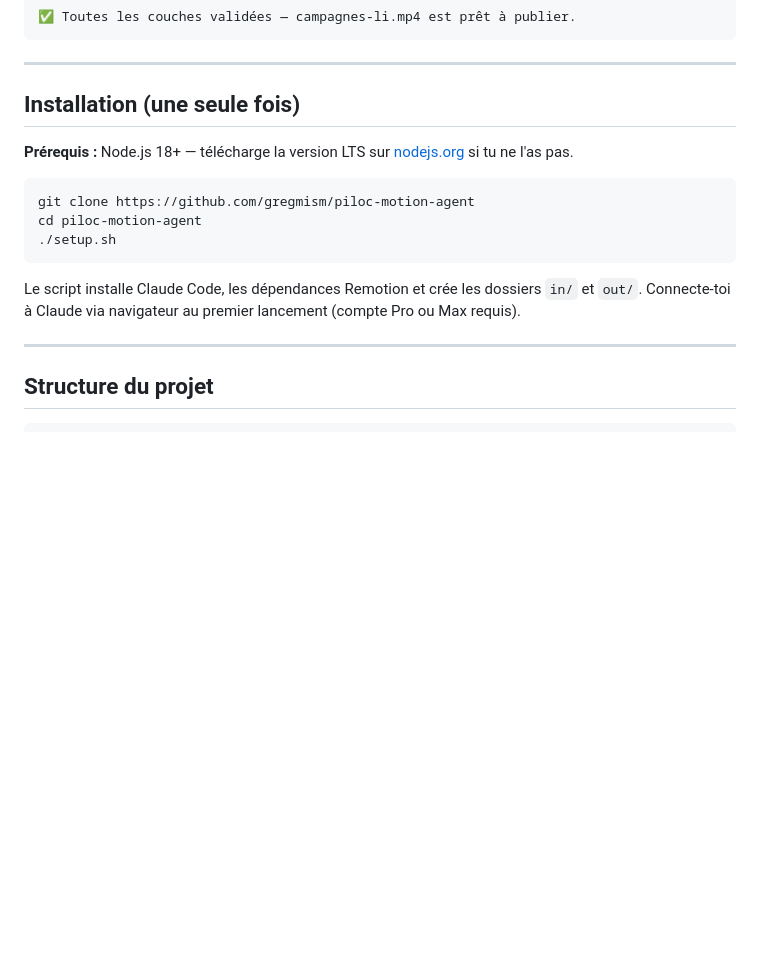
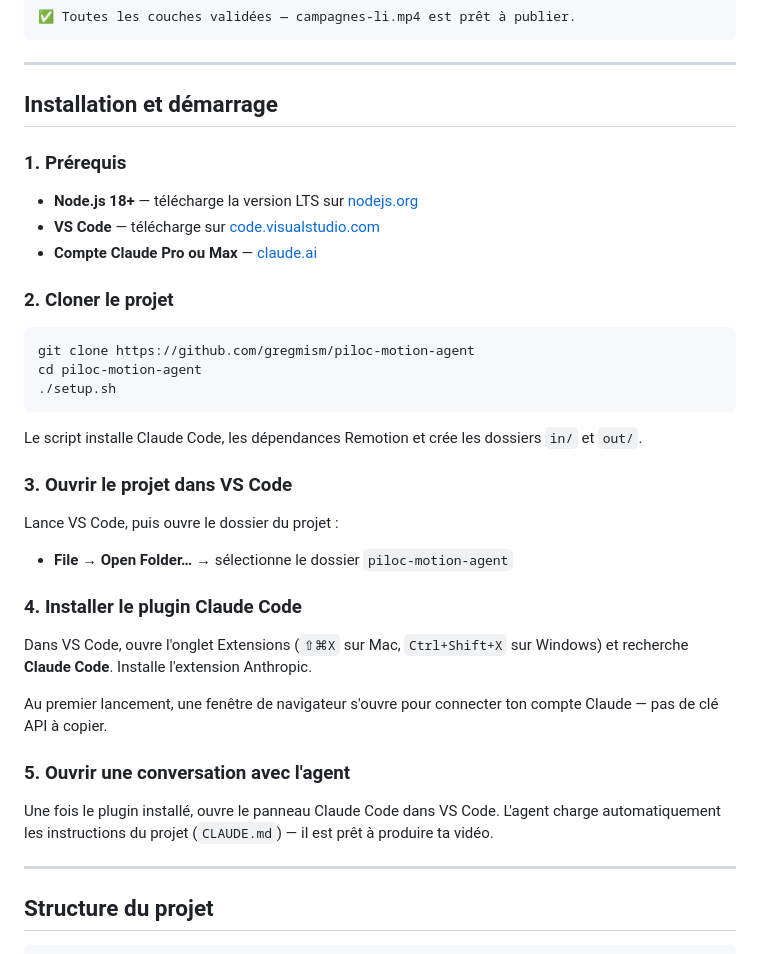
Before and after one commit to gregmism/piloc-motion-agent, a Markdown page: README.md, the part around the change. GitHub-like rendering; blank space fills up the shorter version.

Commit message:
README: détailler installation — VS Code, plugin Claude Code, démarrage conversation
Co-Authored-By: Claude Sonnet 4.6 <noreply@anthropic.com>

````diff
--- a/README.md
+++ b/README.md
@@ -175,9 +175,15 @@ Une fois toutes les couches validées, l'agent confirme :
 
 ---
 
-## Installation (une seule fois)
+## Installation et démarrage
 
-**Prérequis :** Node.js 18+ — télécharge la version LTS sur [nodejs.org](https://nodejs.org/) si tu ne l'as pas.
+### 1. Prérequis
+
+- **Node.js 18+** — télécharge la version LTS sur [nodejs.org](https://nodejs.org/)
+- **VS Code** — télécharge sur [code.visualstudio.com](https://code.visualstudio.com/)
+- **Compte Claude Pro ou Max** — [claude.ai](https://claude.ai/)
+
+### 2. Cloner le projet
 
 ```bash
 git clone https://github.com/gregmism/piloc-motion-agent
@@ -185,7 +191,22 @@ cd piloc-motion-agent
 ./setup.sh
 ```
 
-Le script installe Claude Code, les dépendances Remotion et crée les dossiers `in/` et `out/`. Connecte-toi à Claude via navigateur au premier lancement (compte Pro ou Max requis).
+Le script installe Claude Code, les dépendances Remotion et crée les dossiers `in/` et `out/`.
+
+### 3. Ouvrir le projet dans VS Code
+
+Lance VS Code, puis ouvre le dossier du projet :
+- **File → Open Folder…** → sélectionne le dossier `piloc-motion-agent`
+
+### 4. Installer le plugin Claude Code
+
+Dans VS Code, ouvre l'onglet Extensions (`⇧⌘X` sur Mac, `Ctrl+Shift+X` sur Windows) et recherche **Claude Code**. Installe l'extension Anthropic.
+
+Au premier lancement, une fenêtre de navigateur s'ouvre pour connecter ton compte Claude — pas de clé API à copier.
+
+### 5. Ouvrir une conversation avec l'agent
+
+Une fois le plugin installé, ouvre le panneau Claude Code dans VS Code. L'agent charge automatiquement les instructions du projet (`CLAUDE.md`) — il est prêt à produire ta vidéo.
 
 ---
 
````
